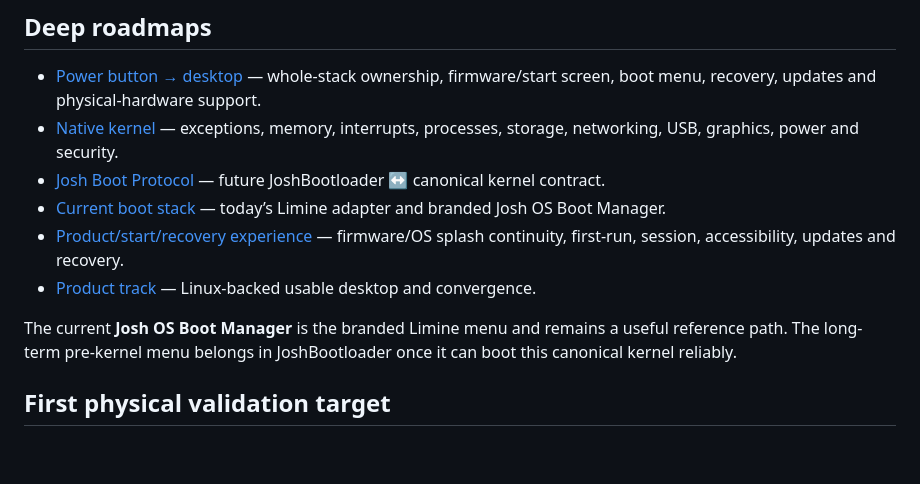
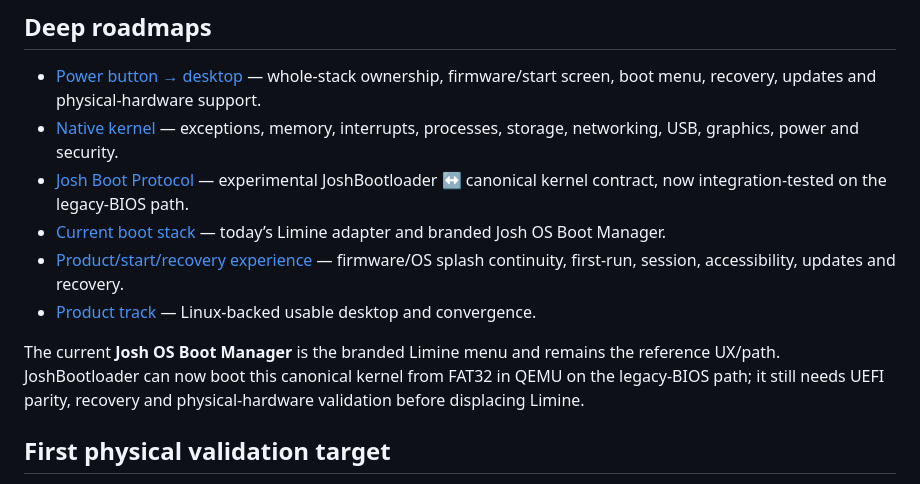
Before and after one commit to joshuaparris-max/AshFallen, a Markdown page: ROADMAP.md, the part around the change. Rendered like a GitHub page; blank space fills up the shorter version.

Commit message:
docs: align roadmap with filesystem JoshBootloader

```diff
--- a/ROADMAP.md
+++ b/ROADMAP.md
@@ -8,12 +8,12 @@ Every milestone should leave its implementation understandable and demonstrably
 
 - [Power button → desktop](docs/POWER_ON_TO_DESKTOP_ROADMAP.md) — whole-stack ownership, firmware/start screen, boot menu, recovery, updates and physical-hardware support.
 - [Native kernel](docs/KERNEL_ROADMAP.md) — exceptions, memory, interrupts, processes, storage, networking, USB, graphics, power and security.
-- [Josh Boot Protocol](docs/BOOT_ABI.md) — future JoshBootloader ↔ canonical kernel contract.
+- [Josh Boot Protocol](docs/BOOT_ABI.md) — experimental JoshBootloader ↔ canonical kernel contract, now integration-tested on the legacy-BIOS path.
 - [Current boot stack](docs/BOOT_STACK.md) — today’s Limine adapter and branded Josh OS Boot Manager.
 - [Product/start/recovery experience](docs/product/OS_EXPERIENCE_ROADMAP.md) — firmware/OS splash continuity, first-run, session, accessibility, updates and recovery.
 - [Product track](docs/product/ROADMAP.md) — Linux-backed usable desktop and convergence.
 
-The current **Josh OS Boot Manager** is the branded Limine menu and remains a useful reference path. The long-term pre-kernel menu belongs in JoshBootloader once it can boot this canonical kernel reliably.
+The current **Josh OS Boot Manager** is the branded Limine menu and remains the reference UX/path. JoshBootloader can now boot this canonical kernel from FAT32 in QEMU on the legacy-BIOS path; it still needs UEFI parity, recovery and physical-hardware validation before displacing Limine.
 
 ## First physical validation target
 
```
